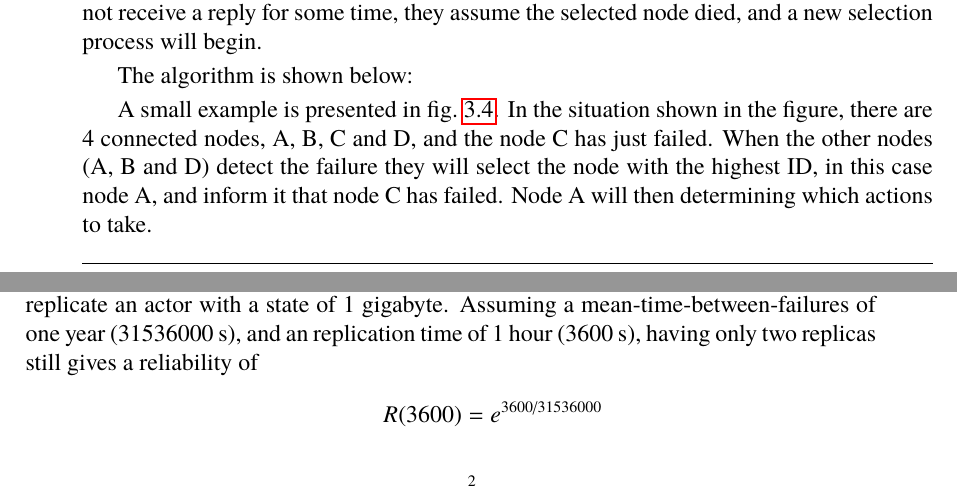
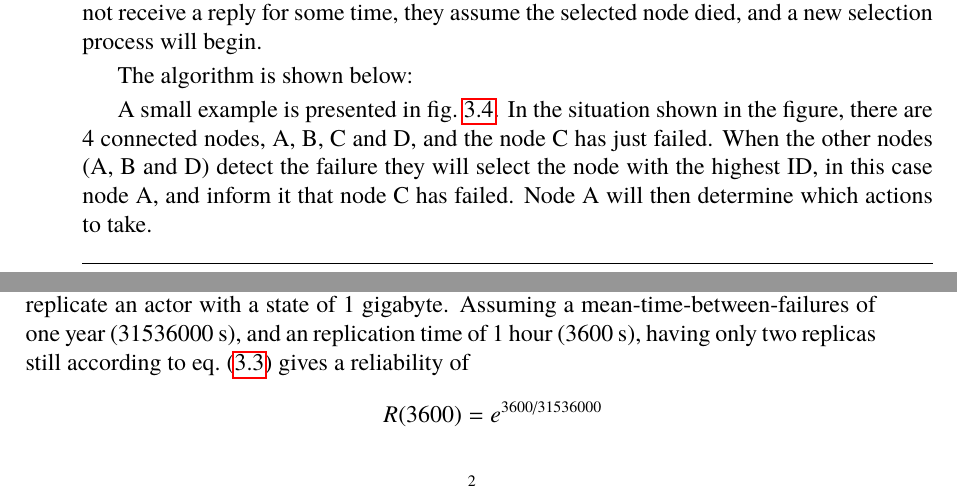
Before and after one commit to PStahl/master_thesis, a LaTeX thesis (report.tex): two parts of pages 31 and 46 of 59, joined at a grey line, cut so that both start at the same text. Compiled offline with pdfLaTeX.

Commit message:
fix typo

```diff
--- a/report.tex
+++ b/report.tex
@@ -765,7 +765,7 @@ The algorithm is shown below: % Om vi ska ha ":" får vi tvinga algoritmen att l
 	\end{algorithmic}
 \end{algorithm}
 
-A small example is presented in~\cref{fig:handling_node_failure}. In the situation shown in the figure, there are 4 connected nodes, A, B, C and D, and the node C has just failed. When the other nodes (A, B and D) detect the failure they will select the node with the highest ID, in this case node A, and inform it that node C has failed. Node A will then determining which actions to take.
+A small example is presented in~\cref{fig:handling_node_failure}. In the situation shown in the figure, there are 4 connected nodes, A, B, C and D, and the node C has just failed. When the other nodes (A, B and D) detect the failure they will select the node with the highest ID, in this case node A, and inform it that node C has failed. Node A will then determine which actions to take.
 
 \begin{figure}[!hbt]
 \centering
@@ -1071,7 +1071,7 @@ Our model is yet to be evaluated on highly unreliable system during extreme load
 
 Our model ensures that the reliability is higher than the required as long as we don't experience a node failure. After a node failure and before the system has recovered (replicated the lost actors) the reliability is lower than the required. Our model does not guarantee that the average reliability is higher than the required, it depends on the relationship between the MTBF and the time it takes to replicate an actor.
 
-The reliability is dependent on the replication time, which depends on the state of the task to replicate. The Calvin framework is only designed for light-weight IoT applications, thus not for applications where the actor state is several megabytes, and not optimized for this kind of work. Despite this, the experiments show that it takes less than one hour to replicate an actor with a state of 1 gigabyte. Assuming a mean-time-between-failures of one year (31536000 s), and an replication time of 1 hour (3600 s), having only two replicas still gives a reliability of
+The reliability is dependent on the replication time, which depends on the state of the task to replicate. The Calvin framework is only designed for light-weight IoT applications, thus not for applications where the actor state is several megabytes, and not optimized for this kind of work. Despite this, the experiments show that it takes less than one hour to replicate an actor with a state of 1 gigabyte. Assuming a mean-time-between-failures of one year (31536000 s), and an replication time of 1 hour (3600 s), having only two replicas still according to \cref{eq:task_reliability_2} gives a reliability of
 \begin{equation*}
 \begin{split}
 R(3600) = e^{3600/31536000}\\
```
